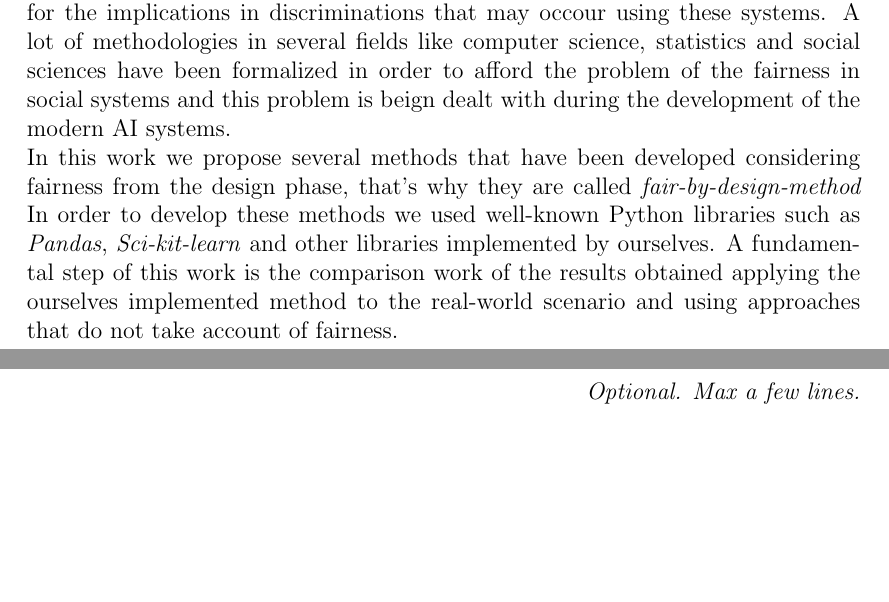
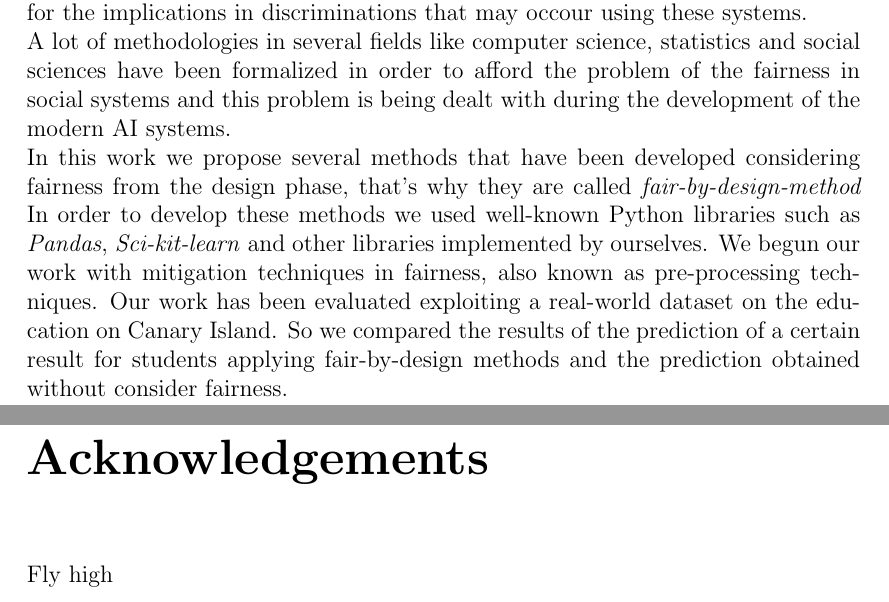
Before and after one commit to antonioIannotta/Thesis, a LaTeX thesis (thesis-main.tex): two parts of pages 3 and 5 of 27 before the commit and two parts of pages 3 and 5 of 25 after it, joined at a grey line, cut so that both start at the same text, the shorter picture padded with empty space. Compiled offline with pdfLaTeX.

Commit message:
doc: abstract partially completed

```diff
--- a/thesis-main.tex
+++ b/thesis-main.tex
@@ -24,21 +24,22 @@
 
 \begin{abstract}
 Nowdays a lot of companies and social entities are wondering about the implications of Artificial Intelligence usages in the daily life of people, with a
-huge interests for the implications in discriminations that may occour using these systems. A lot of methodologies in several fields like computer science, statistics and social sciences have been formalized in order to
-afford the problem of the fairness in social systems and this problem is beign dealt with during the development of the modern AI systems. \\
+huge interests for the implications in discriminations that may occour using these systems. \\
+A lot of methodologies in several fields like computer science, statistics and social sciences have been formalized in order to
+afford the problem of the fairness in social systems and this problem is being dealt with during the development of the modern AI systems. \\
 In this work we propose several methods that have been developed considering fairness from the design phase, that's why they are called \emph{fair-by-design-method}
 In order to develop these methods we used well-known Python libraries such as \emph{Pandas}, \emph{Sci-kit-learn} and other libraries implemented by ourselves.
-A fundamental step of this work is the comparison work of the results obtained applying the ourselves implemented method to the real-world scenario and using approaches that do not take account of fairness.
-
-
+We begun our work with mitigation techniques in fairness, also known as pre-processing techniques.
+Our work has been evaluated exploiting a real-world dataset on the education on Canary Island. So we compared the results of the prediction of a certain result for students applying fair-by-design methods and
+the prediction obtained without consider fairness.
 \end{abstract}
 
-\begin{dedication} % this is optional
-Optional. Max a few lines.
-\end{dedication}
+%\begin{dedication} % this is optional
+%Optional. Max a few lines.
+%\end{dedication}
 
 \begin{acknowledgements} % this is optional
-Optional. Max 1 page.
+Fly high
 \end{acknowledgements}
 
 %----------------------------------------------------------------------------------------
```
